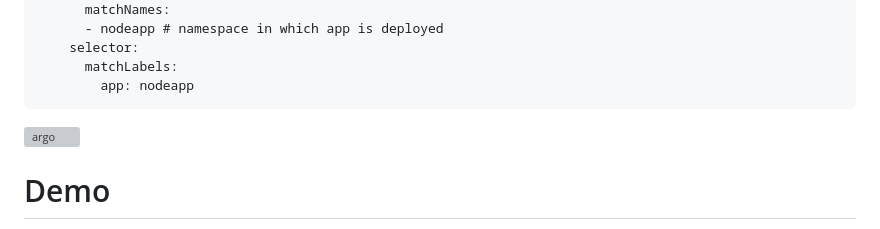
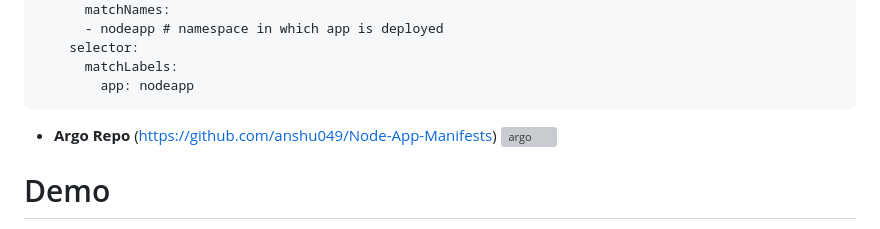
Before and after one commit to anshu049/Load-Test-using-Locust-and-Monitoring, a Markdown page: README.md, the part around the change. Rendered like a GitHub page; grey boxes are pictures that could not be loaded.

````diff
--- a/README.md
+++ b/README.md
@@ -42,7 +42,7 @@ This deep dive explores how to optimize scalability using Locust for load testin
       matchLabels:
         app: nodeapp
 ```
-
+- **Argo Repo** (https://github.com/anshu049/Node-App-Manifests)
 ![argo](https://github.com/anshu049/Load-Test-using-Locust-and-Monitoring/assets/95365748/7f3d931b-a8ec-4543-947d-291708a064d4)
 
 # Demo
````
